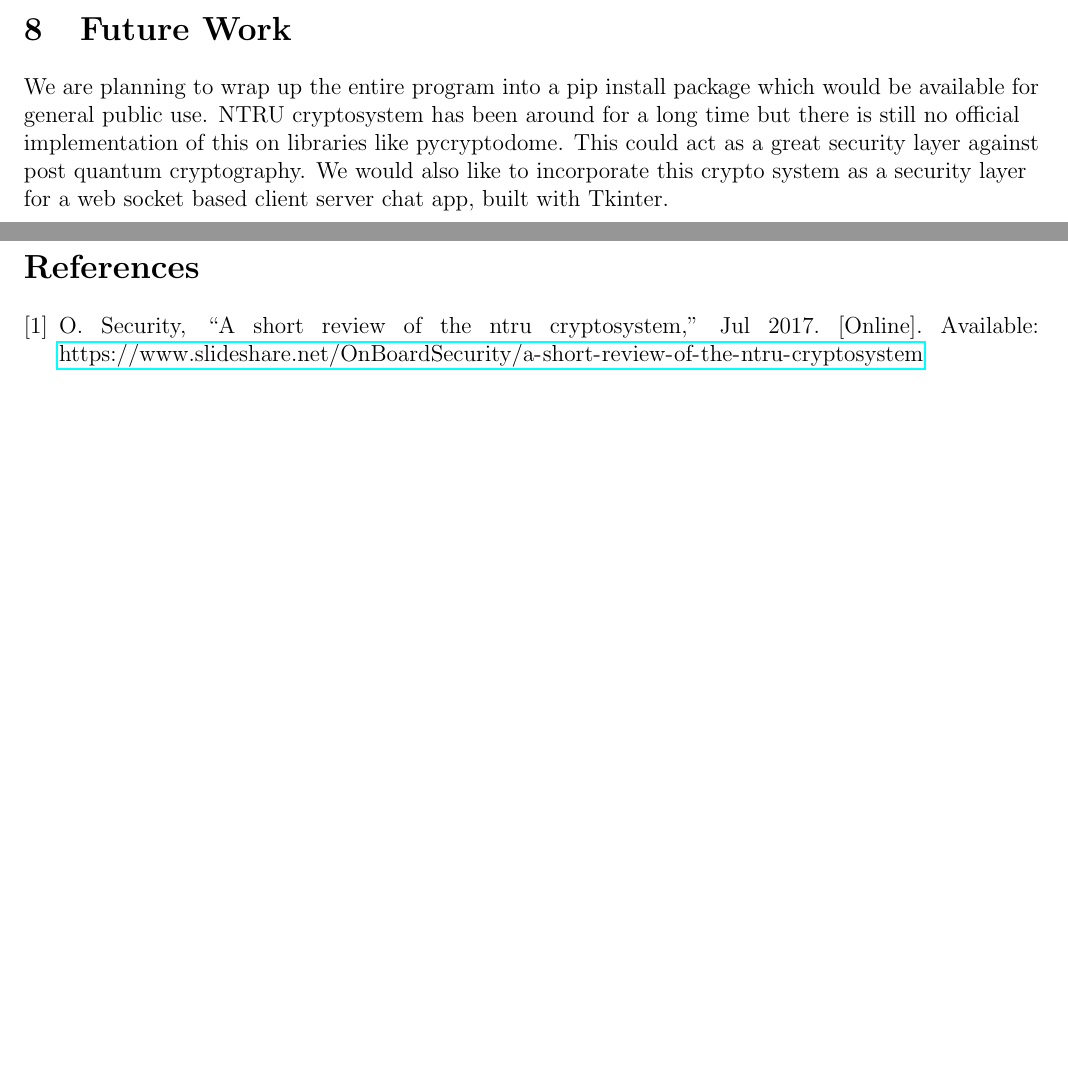
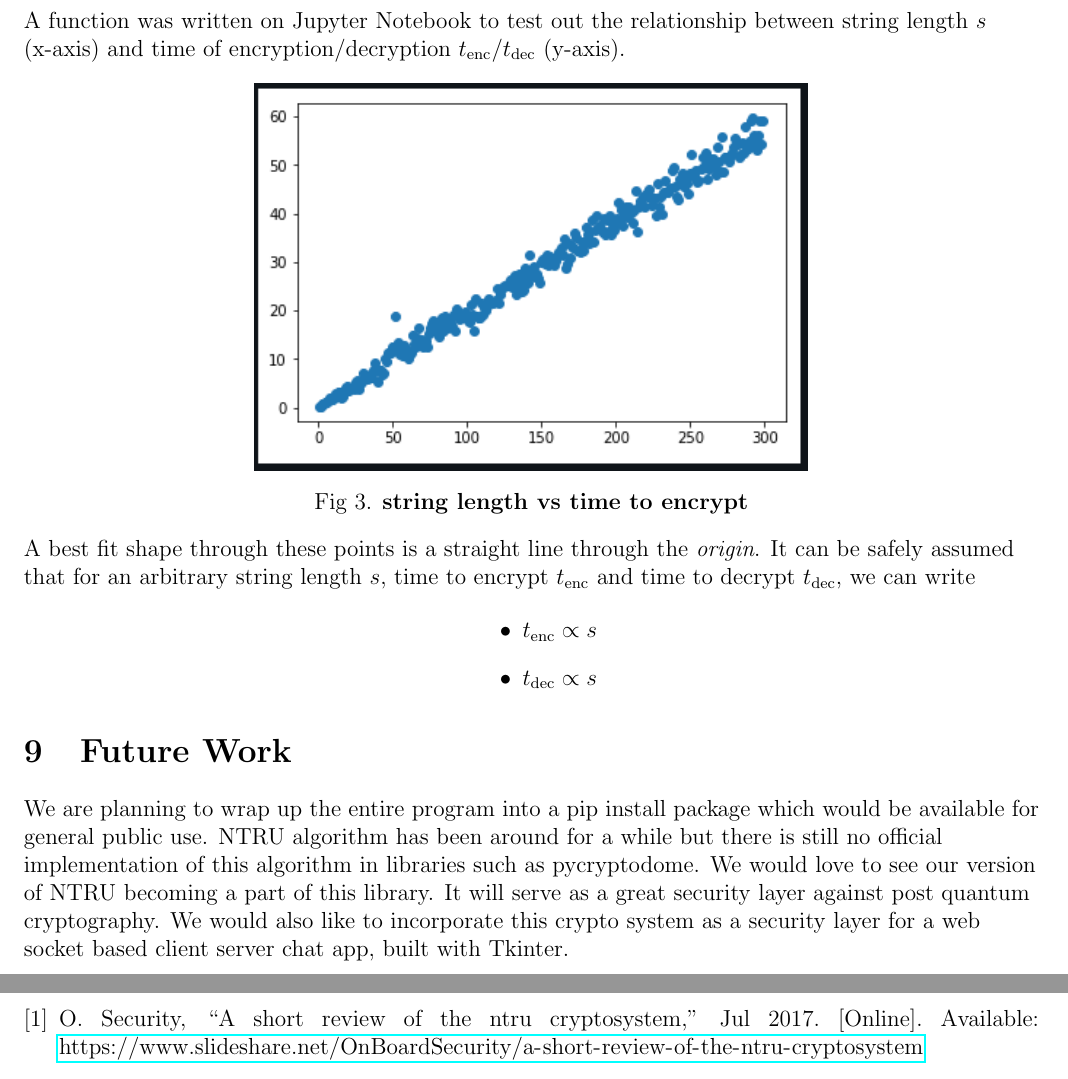
Before and after one commit to 7enTropy7/NTRU_cryptography, a LaTeX paper (Enhancing the NTRU Cryptosystem/source.tex): two parts of pages 5 and 6 of 6 before the commit and two parts of pages 6 and 7 of 7 after it, joined at a grey line, cut at the place of the change, the shorter picture padded with empty space. Compiled offline with pdfLaTeX.

Commit message:
Add files via upload

```diff
--- a/Enhancing the NTRU Cryptosystem/source.tex
+++ b/Enhancing the NTRU Cryptosystem/source.tex
@@ -194,9 +194,26 @@ Consider a finite field $\left\{F,+,\times\right\}$. Let $x,y$ be any two arbitr
 It can be shown that the order of a finite field (number of elements in the field) must be a power of a prime $p^n$, where n is a positive integer. The finite field of order $p^n$ is generally written $GF(p^n)$; $GF$ stands for Galois field, in honor of the mathematician who first studied finite fields. Two special cases are of interest for our purposes. For $n = 1$, we have the finite field $GF(p)$; this finite field has a different structure than that for finite fields with $n>1$ and is studied in this section. For finite fields of the form $GF(p^n), GF(2^n)$ fields are of particular cryptographic interest.${^{\cite{stallings2017}}}$
 \end{flushleft}
 
+\section{Experiments by varying parameters}
+\begin{flushleft}
+A function was written on Jupyter Notebook to test out the relationship between string length $s$ (x-axis) and time of encryption/decryption $t_{\text{enc}}/t_{\text{dec}}$ (y-axis).
+\begin{center}
+	\includegraphics[scale=0.75]{"strlen vs time".png}\captionof*{"strlen vs time".png}{Fig 3. \textbf{string length vs time to encrypt}}
+\end{center}
+
+A best fit shape through these points is a straight line through the \textit{origin}. It can be safely assumed that for an arbitrary string length $s$, time to encrypt $t_{\text{enc}}$ and time to decrypt $t_{\text{dec}}$, we can write
+\end{flushleft}
+
+\begin{itemize}
+	\centering
+	\item $t_{\text{enc}}\propto s$
+	\item $t_{\text{dec}}\propto s$
+\end{itemize}
+
+
 \section{Future Work}
 \begin{flushleft}
-We are planning to wrap up the entire program into a pip install package which would be available for general public use. NTRU cryptosystem has been around for a long time but there is still no official implementation of this on libraries like pycryptodome. This could act as a great security layer against post quantum cryptography. We would also like to incorporate this crypto system as a security layer for a web socket based client server chat app, built with Tkinter.
+We are planning to wrap up the entire program into a pip install package which would be available for general public use. NTRU algorithm has been around for a while but there is still no official implementation of this algorithm in libraries such as pycryptodome. We would love to see our version of NTRU becoming a part of this library. It will serve as a great security layer against post quantum cryptography. We would also like to incorporate this crypto system as a security layer for a web socket based client server chat app, built with Tkinter.
 \end{flushleft}
 \newpage
 \bibliographystyle{ieeetran}
```
Also changed, not shown: Enhancing the NTRU Cryptosystem/source.pdf, Enhancing the NTRU Cryptosystem/strlen vs time.png (added), 4 other files.
